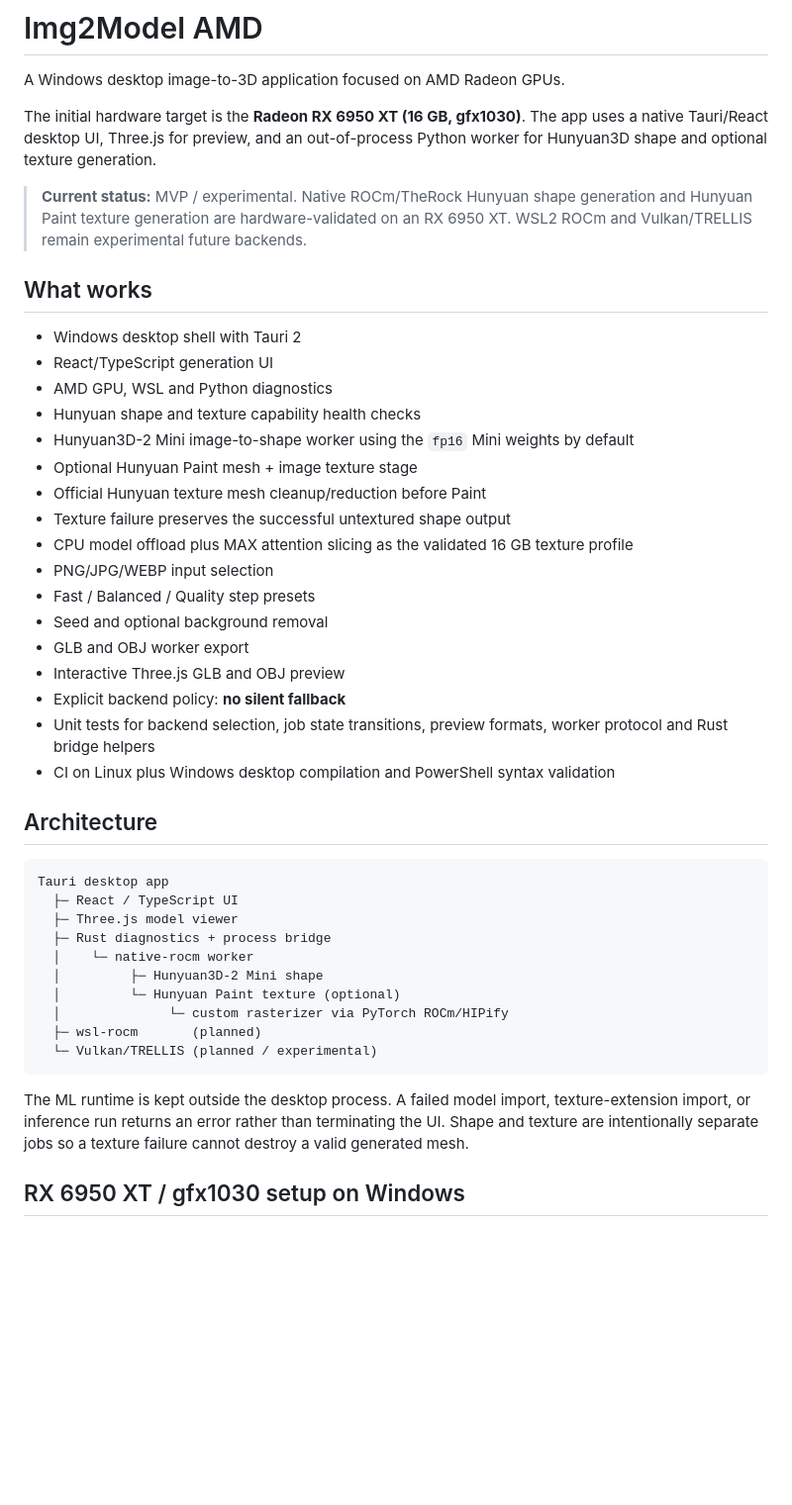
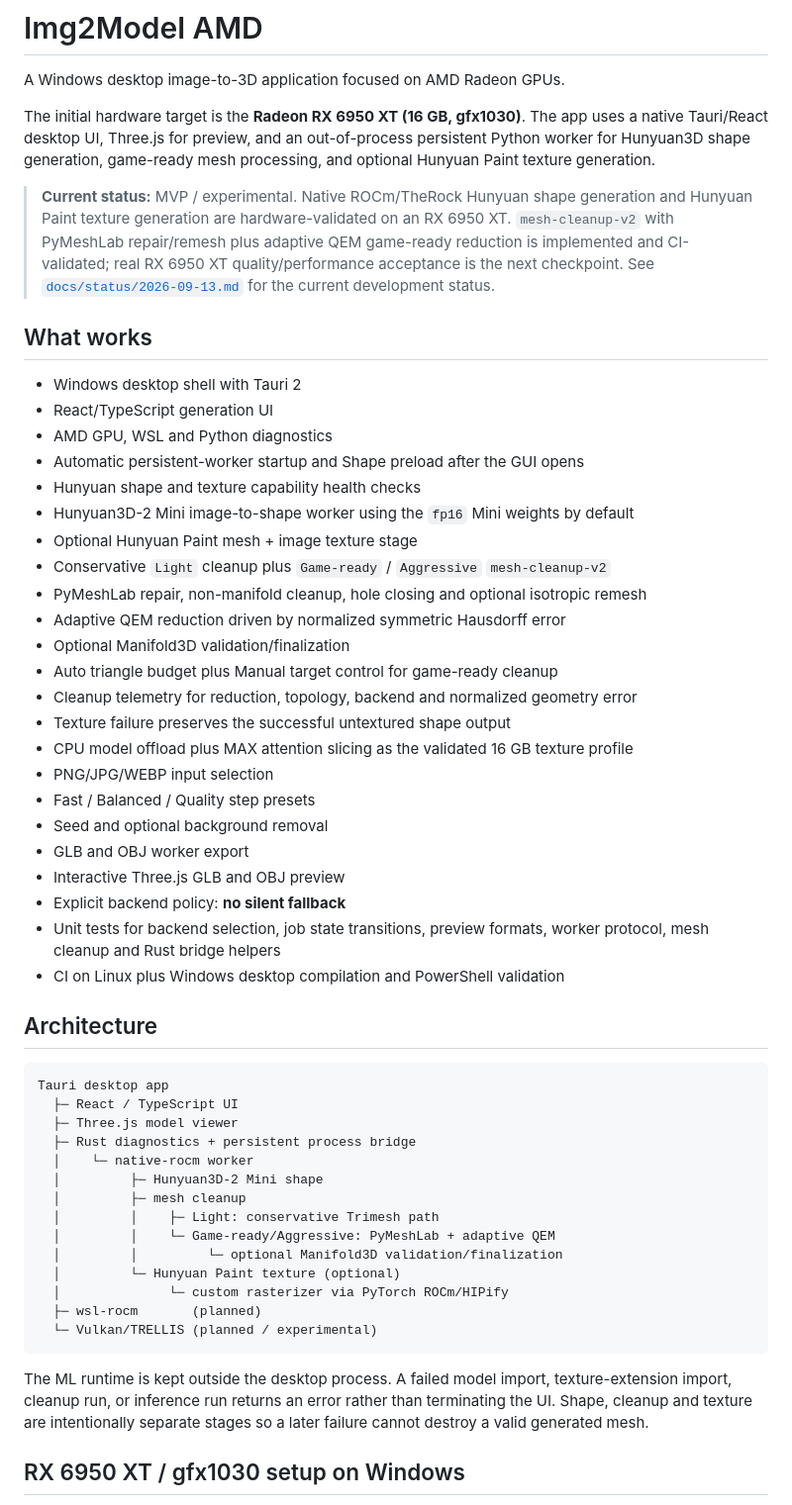
Before and after one commit to quendae/img2model-amd, a Markdown page: README.md, the part around one of its changes. Shown at 99% size. Rendered like a GitHub page; blank space fills up the shorter version.

````diff
--- a/README.md
+++ b/README.md
@@ -2,19 +2,25 @@
 
 A Windows desktop image-to-3D application focused on AMD Radeon GPUs.
 
-The initial hardware target is the **Radeon RX 6950 XT (16 GB, gfx1030)**. The app uses a native Tauri/React desktop UI, Three.js for preview, and an out-of-process Python worker for Hunyuan3D shape and optional texture generation.
+The initial hardware target is the **Radeon RX 6950 XT (16 GB, gfx1030)**. The app uses a native Tauri/React desktop UI, Three.js for preview, and an out-of-process persistent Python worker for Hunyuan3D shape generation, game-ready mesh processing, and optional Hunyuan Paint texture generation.
 
-> **Current status:** MVP / experimental. Native ROCm/TheRock Hunyuan shape generation and Hunyuan Paint texture generation are hardware-validated on an RX 6950 XT. WSL2 ROCm and Vulkan/TRELLIS remain experimental future backends.
+> **Current status:** MVP / experimental. Native ROCm/TheRock Hunyuan shape generation and Hunyuan Paint texture generation are hardware-validated on an RX 6950 XT. `mesh-cleanup-v2` with PyMeshLab repair/remesh plus adaptive QEM game-ready reduction is implemented and CI-validated; real RX 6950 XT quality/performance acceptance is the next checkpoint. See [`docs/status/2026-09-13.md`](docs/status/2026-09-13.md) for the current development status.
 
 ## What works
 
 - Windows desktop shell with Tauri 2
 - React/TypeScript generation UI
 - AMD GPU, WSL and Python diagnostics
+- Automatic persistent-worker startup and Shape preload after the GUI opens
 - Hunyuan shape and texture capability health checks
 - Hunyuan3D-2 Mini image-to-shape worker using the `fp16` Mini weights by default
 - Optional Hunyuan Paint mesh + image texture stage
-- Official Hunyuan texture mesh cleanup/reduction before Paint
+- Conservative `Light` cleanup plus `Game-ready` / `Aggressive` `mesh-cleanup-v2`
+- PyMeshLab repair, non-manifold cleanup, hole closing and optional isotropic remesh
+- Adaptive QEM reduction driven by normalized symmetric Hausdorff error
+- Optional Manifold3D validation/finalization
+- Auto triangle budget plus Manual target control for game-ready cleanup
+- Cleanup telemetry for reduction, topology, backend and normalized geometry error
 - Texture failure preserves the successful untextured shape output
 - CPU model offload plus MAX attention slicing as the validated 16 GB texture profile
 - PNG/JPG/WEBP input selection
@@ -23,8 +29,8 @@ The initial hardware target is the **Radeon RX 6950 XT (16 GB, gfx1030)**. The a
 - GLB and OBJ worker export
 - Interactive Three.js GLB and OBJ preview
 - Explicit backend policy: **no silent fallback**
-- Unit tests for backend selection, job state transitions, preview formats, worker protocol and Rust bridge helpers
-- CI on Linux plus Windows desktop compilation and PowerShell syntax validation
+- Unit tests for backend selection, job state transitions, preview formats, worker protocol, mesh cleanup and Rust bridge helpers
+- CI on Linux plus Windows desktop compilation and PowerShell validation
 
 ## Architecture
 
@@ -32,16 +38,20 @@ The initial hardware target is the **Radeon RX 6950 XT (16 GB, gfx1030)**. The a
 Tauri desktop app
   ├─ React / TypeScript UI
   ├─ Three.js model viewer
-  ├─ Rust diagnostics + process bridge
+  ├─ Rust diagnostics + persistent process bridge
   │    └─ native-rocm worker
   │         ├─ Hunyuan3D-2 Mini shape
+  │         ├─ mesh cleanup
+  │         │    ├─ Light: conservative Trimesh path
+  │         │    └─ Game-ready/Aggressive: PyMeshLab + adaptive QEM
+  │         │         └─ optional Manifold3D validation/finalization
   │         └─ Hunyuan Paint texture (optional)
   │              └─ custom rasterizer via PyTorch ROCm/HIPify
   ├─ wsl-rocm       (planned)
   └─ Vulkan/TRELLIS (planned / experimental)
 ```
 
-The ML runtime is kept outside the desktop process. A failed model import, texture-extension import, or inference run returns an error rather than terminating the UI. Shape and texture are intentionally separate jobs so a texture failure cannot destroy a valid generated mesh.
+The ML runtime is kept outside the desktop process. A failed model import, texture-extension import, cleanup run, or inference run returns an error rather than terminating the UI. Shape, cleanup and texture are intentionally separate stages so a later failure cannot destroy a valid generated mesh.
 
 ## RX 6950 XT / gfx1030 setup on Windows
 
````
Also changed, not shown: other parts of README.md (+62 -26 lines).
